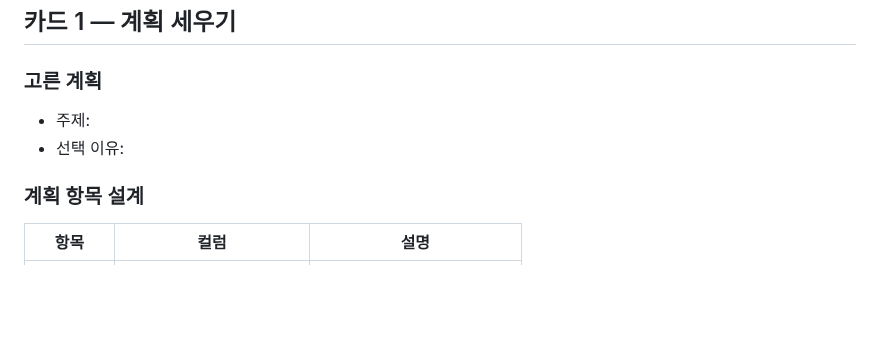
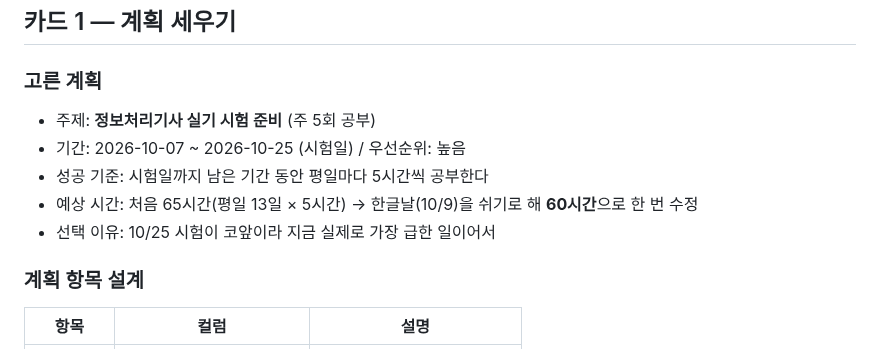
Before and after one commit to terran1234/plan-do-see-06, a Markdown page: README.md, the part around one of its changes. Rendered like a GitHub page; blank space fills up the shorter version.

```diff
--- a/README.md
+++ b/README.md
@@ -5,8 +5,11 @@
 ## 카드 1 — 계획 세우기
 
 ### 고른 계획
-- 주제: <!-- 운동 / 공부 / 업무 / 게임 연습 / ALEPH 진행 중 실제로 하는 것 -->
-- 선택 이유: <!-- 한 줄 -->
+- 주제: **정보처리기사 실기 시험 준비** (주 5회 공부)
+- 기간: 2026-10-07 ~ 2026-10-25 (시험일) / 우선순위: 높음
+- 성공 기준: 시험일까지 남은 기간 동안 평일마다 5시간씩 공부한다
+- 예상 시간: 처음 65시간(평일 13일 × 5시간) → 한글날(10/9)을 쉬기로 해 **60시간**으로 한 번 수정
+- 선택 이유: 10/25 시험이 코앞이라 지금 실제로 가장 급한 일이어서
 
 ### 계획 항목 설계
 | 항목 | 컬럼 | 설명 |
```
Also changed, not shown: other parts of README.md (+7 -7 lines), docs/card1-plan-history.png (added), docs/card1-plan-saved.png (added).
